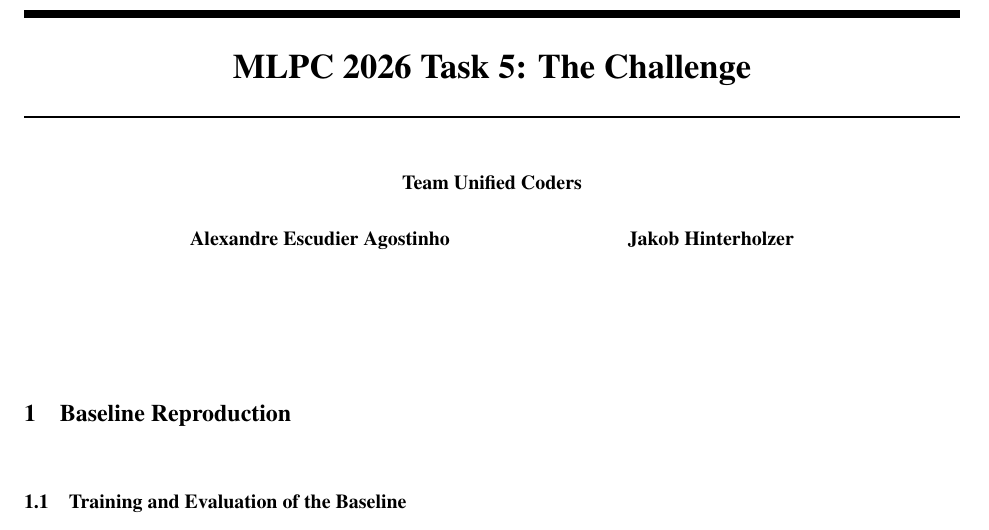
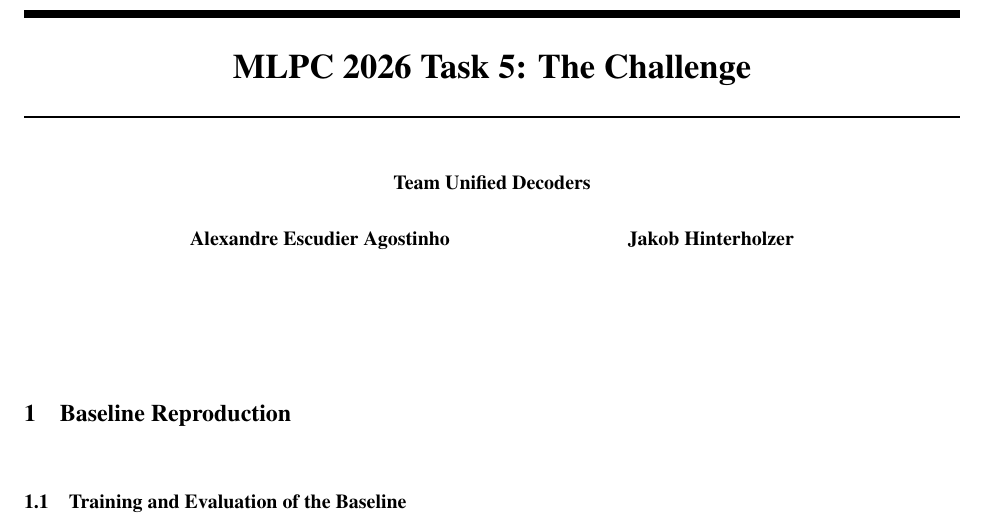
Before and after one commit to alexagostinho/MLPC, a LaTeX document (report&slides/ChallengeReport.tex): part of page 1 of 6, cut so that both start at the same text. Compiled offline with pdfLaTeX.

Commit message:
Add files via upload

```diff
--- a/report&slides/ChallengeReport.tex
+++ b/report&slides/ChallengeReport.tex
@@ -17,7 +17,7 @@
 \title{MLPC 2026 Task 5: The Challenge}
 
 \author{%
-  Team Unified Coders \AND
+  Team Unified Decoders \AND
   Alexandre Escudier Agostinho
   \And
   Jakob Hinterholzer
```
Also changed, not shown: report&slides/MLPC_5_Challenge_Report.pdf.
